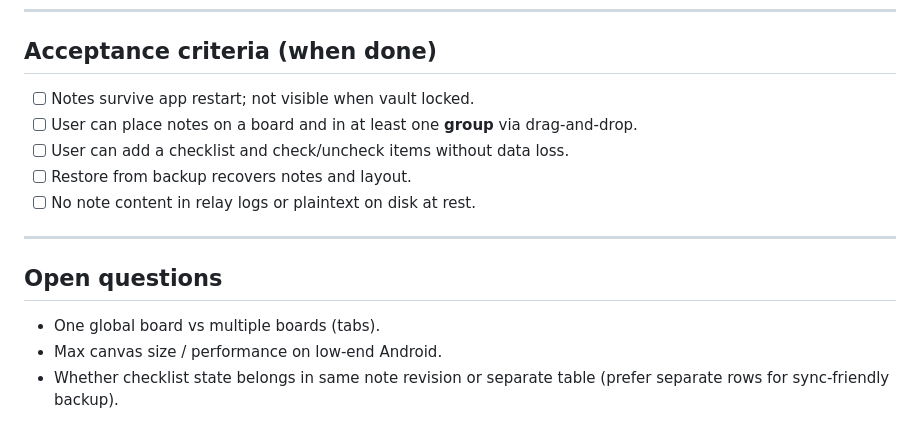
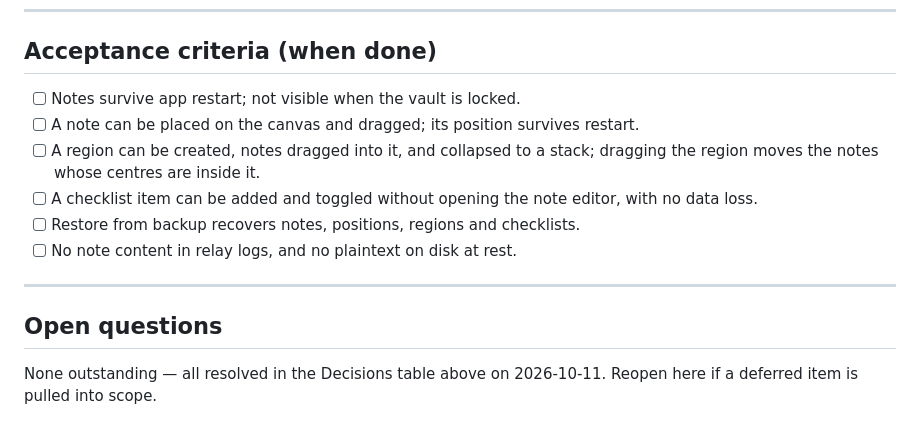
Before and after one commit to sambitar/ProjectHush, a Markdown page: docs/tasks/notes-dashboard.md, the part around one of its changes. GitHub-like rendering.

```diff
--- a/docs/tasks/notes-dashboard.md
+++ b/docs/tasks/notes-dashboard.md
@@ -58,16 +130,17 @@
 
 ## Acceptance criteria (when done)
 
-- [ ] Notes survive app restart; not visible when vault locked.
-- [ ] User can place notes on a board and in at least one **group** via drag-and-drop.
-- [ ] User can add a checklist and check/uncheck items without data loss.
-- [ ] Restore from backup recovers notes and layout.
-- [ ] No note content in relay logs or plaintext on disk at rest.
+- [ ] Notes survive app restart; not visible when the vault is locked.
+- [ ] A note can be placed on the canvas and dragged; its position survives restart.
+- [ ] A region can be created, notes dragged into it, and collapsed to a stack; dragging the region
+      moves the notes whose centres are inside it.
+- [ ] A checklist item can be added and toggled without opening the note editor, with no data loss.
+- [ ] Restore from backup recovers notes, positions, regions and checklists.
+- [ ] No note content in relay logs, and no plaintext on disk at rest.
 
 ---
 
 ## Open questions
 
-- One global board vs multiple boards (tabs).
-- Max canvas size / performance on low-end Android.
-- Whether checklist state belongs in same note revision or separate table (prefer separate rows for sync-friendly backup).
+None outstanding — all resolved in the Decisions table above on 2026-10-11. Reopen here if a
+deferred item is pulled into scope.
```
Also changed, not shown: other parts of docs/tasks/notes-dashboard.md (+99 -27 lines), docs/plans/2026-10-04-v1-milestones.md (+7 -3 lines).
